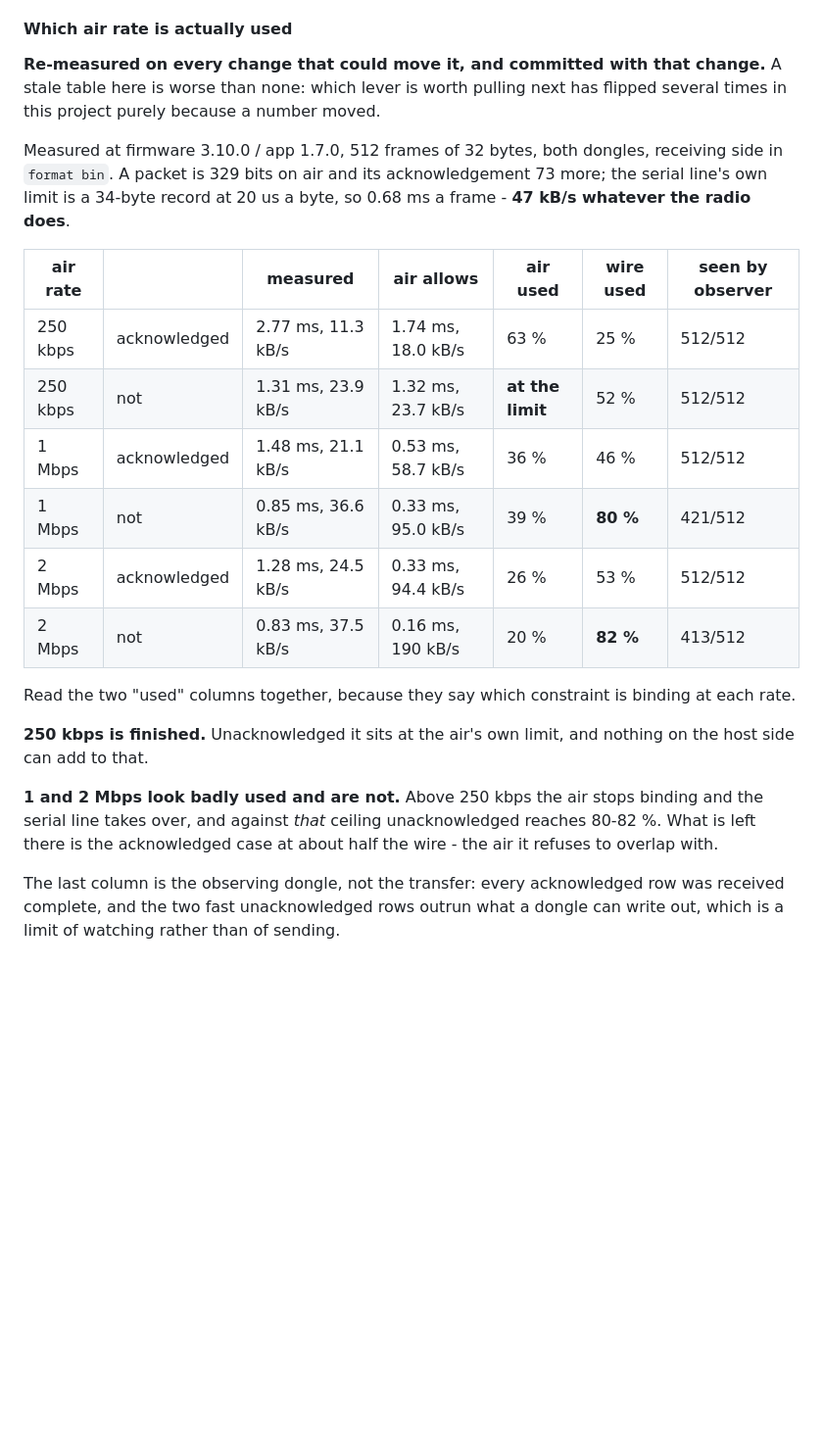
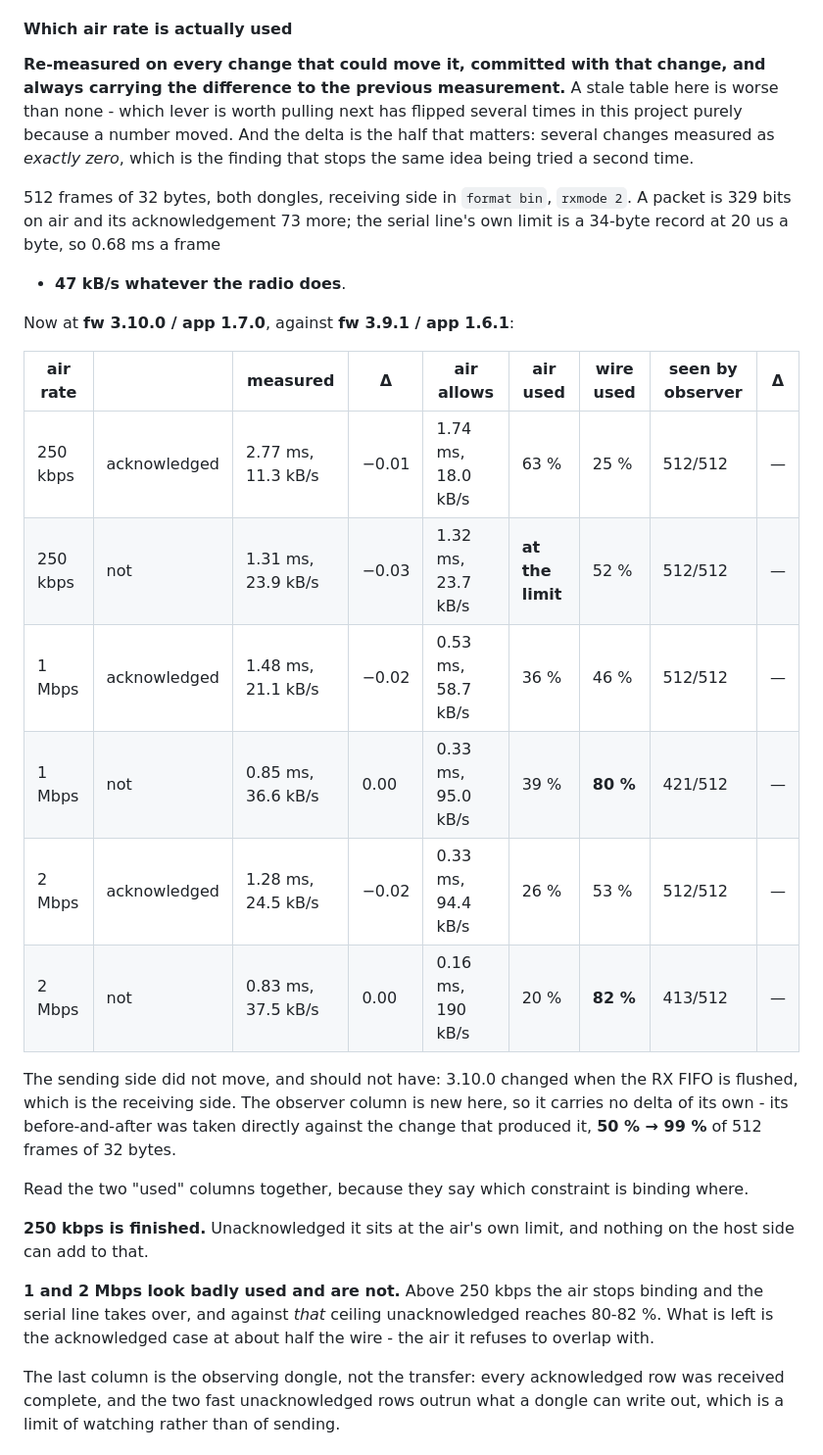
Before and after one commit to mvoss96/rf24-analyser, a Markdown page: README.md, the part around the change. Shown at 98% size. Drawn GitHub-style; blank space fills up the shorter version.

Commit message:
Carry the change against the previous measurement in the table
The absolute numbers say where the ceiling is; only the difference says
whether the last change did anything. Several changes here measured as exactly
zero - batching the writes, the bigger input buffer, the faster SPI clock on
the sending path - and that is the finding which stops an idea being tried a
second time. It was only visible by holding two commits side by side.

The table now names the version it is measured against and carries a delta per
row. Now at 3.10.0/1.7.0 against 3.9.1/1.6.1 the sending side moved by 0.00 to
0.03 ms a frame, which is noise and is what it should be: 3.10.0 changed when
the RX FIFO is flushed, and that is the receiving side.

The observer column is new and so carries no delta of its own. Its
before-and-after was taken directly against the change that produced it, 50%
to 99% of 512 frames of 32 bytes.

```diff
--- a/README.md
+++ b/README.md
@@ -430,34 +430,44 @@ at that rate the receiving dongle sees about a seventh of it.
 
 #### Which air rate is actually used
 
-**Re-measured on every change that could move it, and committed with that
-change.** A stale table here is worse than none: which lever is worth pulling
-next has flipped several times in this project purely because a number moved.
-
-Measured at firmware 3.10.0 / app 1.7.0, 512 frames of 32 bytes, both dongles,
-receiving side in `format bin`. A packet is 329 bits on air and its
-acknowledgement 73 more; the serial line's own limit is a 34-byte record at
-20 us a byte, so 0.68 ms a frame - **47 kB/s whatever the radio does**.
-
-| air rate | | measured | air allows | air used | wire used | seen by observer |
-|---|---|---|---|---|---|---|
-| 250 kbps | acknowledged | 2.77 ms, 11.3 kB/s | 1.74 ms, 18.0 kB/s | 63 % | 25 % | 512/512 |
-| 250 kbps | not | 1.31 ms, 23.9 kB/s | 1.32 ms, 23.7 kB/s | **at the limit** | 52 % | 512/512 |
-| 1 Mbps | acknowledged | 1.48 ms, 21.1 kB/s | 0.53 ms, 58.7 kB/s | 36 % | 46 % | 512/512 |
-| 1 Mbps | not | 0.85 ms, 36.6 kB/s | 0.33 ms, 95.0 kB/s | 39 % | **80 %** | 421/512 |
-| 2 Mbps | acknowledged | 1.28 ms, 24.5 kB/s | 0.33 ms, 94.4 kB/s | 26 % | 53 % | 512/512 |
-| 2 Mbps | not | 0.83 ms, 37.5 kB/s | 0.16 ms, 190 kB/s | 20 % | **82 %** | 413/512 |
+**Re-measured on every change that could move it, committed with that change,
+and always carrying the difference to the previous measurement.** A stale table
+here is worse than none - which lever is worth pulling next has flipped several
+times in this project purely because a number moved. And the delta is the half
+that matters: several changes measured as *exactly zero*, which is the finding
+that stops the same idea being tried a second time.
+
+512 frames of 32 bytes, both dongles, receiving side in `format bin`,
+`rxmode 2`. A packet is 329 bits on air and its acknowledgement 73 more; the
+serial line's own limit is a 34-byte record at 20 us a byte, so 0.68 ms a frame
+- **47 kB/s whatever the radio does**.
+
+Now at **fw 3.10.0 / app 1.7.0**, against **fw 3.9.1 / app 1.6.1**:
+
+| air rate | | measured | Δ | air allows | air used | wire used | seen by observer | Δ |
+|---|---|---|---|---|---|---|---|---|
+| 250 kbps | acknowledged | 2.77 ms, 11.3 kB/s | −0.01 | 1.74 ms, 18.0 kB/s | 63 % | 25 % | 512/512 | — |
+| 250 kbps | not | 1.31 ms, 23.9 kB/s | −0.03 | 1.32 ms, 23.7 kB/s | **at the limit** | 52 % | 512/512 | — |
+| 1 Mbps | acknowledged | 1.48 ms, 21.1 kB/s | −0.02 | 0.53 ms, 58.7 kB/s | 36 % | 46 % | 512/512 | — |
+| 1 Mbps | not | 0.85 ms, 36.6 kB/s | 0.00 | 0.33 ms, 95.0 kB/s | 39 % | **80 %** | 421/512 | — |
+| 2 Mbps | acknowledged | 1.28 ms, 24.5 kB/s | −0.02 | 0.33 ms, 94.4 kB/s | 26 % | 53 % | 512/512 | — |
+| 2 Mbps | not | 0.83 ms, 37.5 kB/s | 0.00 | 0.16 ms, 190 kB/s | 20 % | **82 %** | 413/512 | — |
+
+The sending side did not move, and should not have: 3.10.0 changed when the RX
+FIFO is flushed, which is the receiving side. The observer column is new here,
+so it carries no delta of its own - its before-and-after was taken directly
+against the change that produced it, **50 % → 99 %** of 512 frames of 32 bytes.
 
 Read the two "used" columns together, because they say which constraint is
-binding at each rate.
+binding where.
 
 **250 kbps is finished.** Unacknowledged it sits at the air's own limit, and
 nothing on the host side can add to that.
 
 **1 and 2 Mbps look badly used and are not.** Above 250 kbps the air stops
 binding and the serial line takes over, and against *that* ceiling
-unacknowledged reaches 80-82 %. What is left there is the acknowledged case at
-about half the wire - the air it refuses to overlap with.
+unacknowledged reaches 80-82 %. What is left is the acknowledged case at about
+half the wire - the air it refuses to overlap with.
 
 The last column is the observing dongle, not the transfer: every acknowledged
 row was received complete, and the two fast unacknowledged rows outrun what a
```
